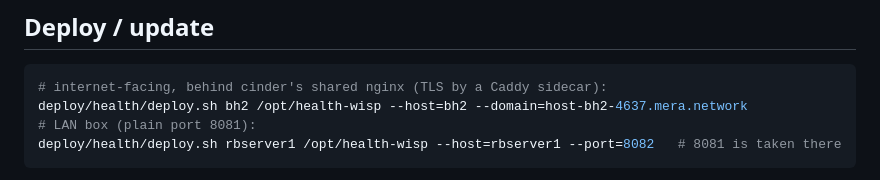
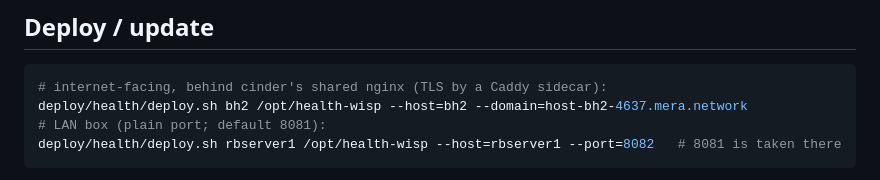
Before and after one commit to lnd3/wisp, a Markdown page: deploy/health/README.md, the part around the change. GitHub-like rendering.

Commit message:
health-wisp README: port comment
Co-Authored-By: Claude Opus 5.5 <noreply@anthropic.com>

````diff
--- a/deploy/health/README.md
+++ b/deploy/health/README.md
@@ -43,7 +43,7 @@ host's root disk. Neither the host's `/` nor its `/proc` is mounted.
 ```bash
 # internet-facing, behind cinder's shared nginx (TLS by a Caddy sidecar):
 deploy/health/deploy.sh bh2 /opt/health-wisp --host=bh2 --domain=host-bh2-4637.mera.network
-# LAN box (plain port 8081):
+# LAN box (plain port; default 8081):
 deploy/health/deploy.sh rbserver1 /opt/health-wisp --host=rbserver1 --port=8082   # 8081 is taken there
 ```
 
````
